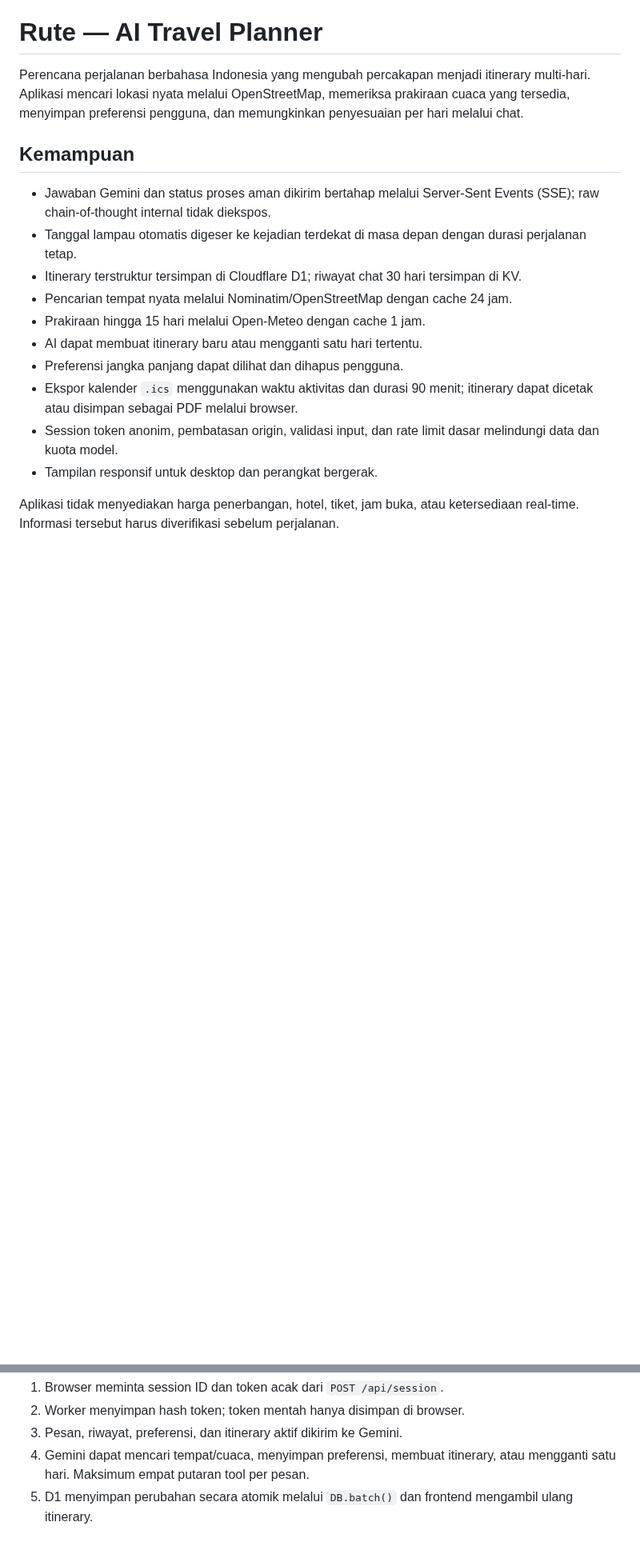
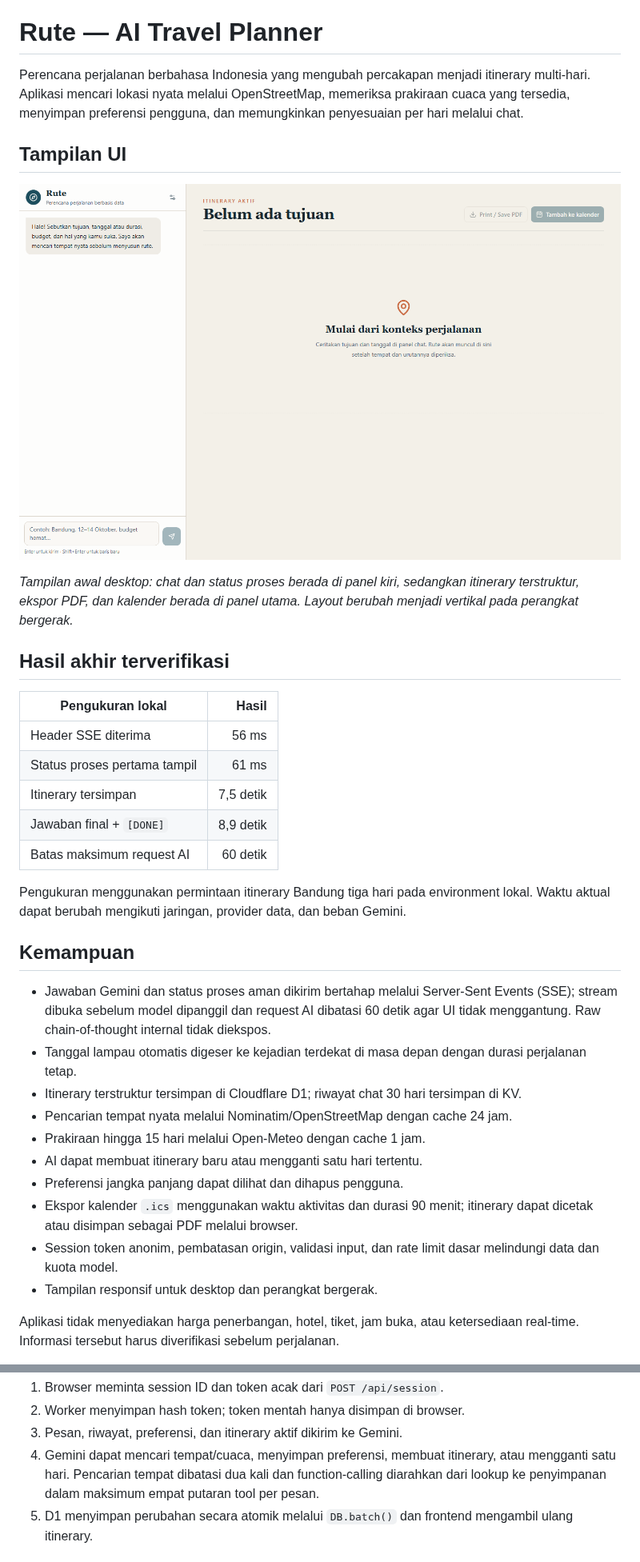
Before and after one commit to NAxel-code/AI-Travel-Chatbot, a Markdown page: README.md, 2 parts joined by grey strips. Shown at 80% size. Rendered like a GitHub page; pictures changed too: docs/rute-ui.png (added); blank space fills up the shorter version.

Commit message:
fix: stop chat stalls and document final UI

```diff
--- a/README.md
+++ b/README.md
@@ -2,9 +2,27 @@
 
 Perencana perjalanan berbahasa Indonesia yang mengubah percakapan menjadi itinerary multi-hari. Aplikasi mencari lokasi nyata melalui OpenStreetMap, memeriksa prakiraan cuaca yang tersedia, menyimpan preferensi pengguna, dan memungkinkan penyesuaian per hari melalui chat.
 
+## Tampilan UI
+
+![Tampilan desktop Rute AI Travel Planner](docs/rute-ui.png)
+
+*Tampilan awal desktop: chat dan status proses berada di panel kiri, sedangkan itinerary terstruktur, ekspor PDF, dan kalender berada di panel utama. Layout berubah menjadi vertikal pada perangkat bergerak.*
+
+## Hasil akhir terverifikasi
+
+| Pengukuran lokal | Hasil |
+|---|---:|
+| Header SSE diterima | 56 ms |
+| Status proses pertama tampil | 61 ms |
+| Itinerary tersimpan | 7,5 detik |
+| Jawaban final + `[DONE]` | 8,9 detik |
+| Batas maksimum request AI | 60 detik |
+
+Pengukuran menggunakan permintaan itinerary Bandung tiga hari pada environment lokal. Waktu aktual dapat berubah mengikuti jaringan, provider data, dan beban Gemini.
+
 ## Kemampuan
 
-- Jawaban Gemini dan status proses aman dikirim bertahap melalui Server-Sent Events (SSE); raw chain-of-thought internal tidak diekspos.
+- Jawaban Gemini dan status proses aman dikirim bertahap melalui Server-Sent Events (SSE); stream dibuka sebelum model dipanggil dan request AI dibatasi 60 detik agar UI tidak menggantung. Raw chain-of-thought internal tidak diekspos.
 - Tanggal lampau otomatis digeser ke kejadian terdekat di masa depan dengan durasi perjalanan tetap.
 - Itinerary terstruktur tersimpan di Cloudflare D1; riwayat chat 30 hari tersimpan di KV.
 - Pencarian tempat nyata melalui Nominatim/OpenStreetMap dengan cache 24 jam.
@@ -34,7 +52,7 @@ Alur chat:
 1. Browser meminta session ID dan token acak dari `POST /api/session`.
 2. Worker menyimpan hash token; token mentah hanya disimpan di browser.
 3. Pesan, riwayat, preferensi, dan itinerary aktif dikirim ke Gemini.
-4. Gemini dapat mencari tempat/cuaca, menyimpan preferensi, membuat itinerary, atau mengganti satu hari. Maksimum empat putaran tool per pesan.
+4. Gemini dapat mencari tempat/cuaca, menyimpan preferensi, membuat itinerary, atau mengganti satu hari. Pencarian tempat dibatasi dua kali dan function-calling diarahkan dari lookup ke penyimpanan dalam maksimum empat putaran tool per pesan.
 5. D1 menyimpan perubahan secara atomik melalui `DB.batch()` dan frontend mengambil ulang itinerary.
 
 ## Struktur penting
```
Also changed, not shown: other parts of README.md (+5 -4 lines), 4 other files.
